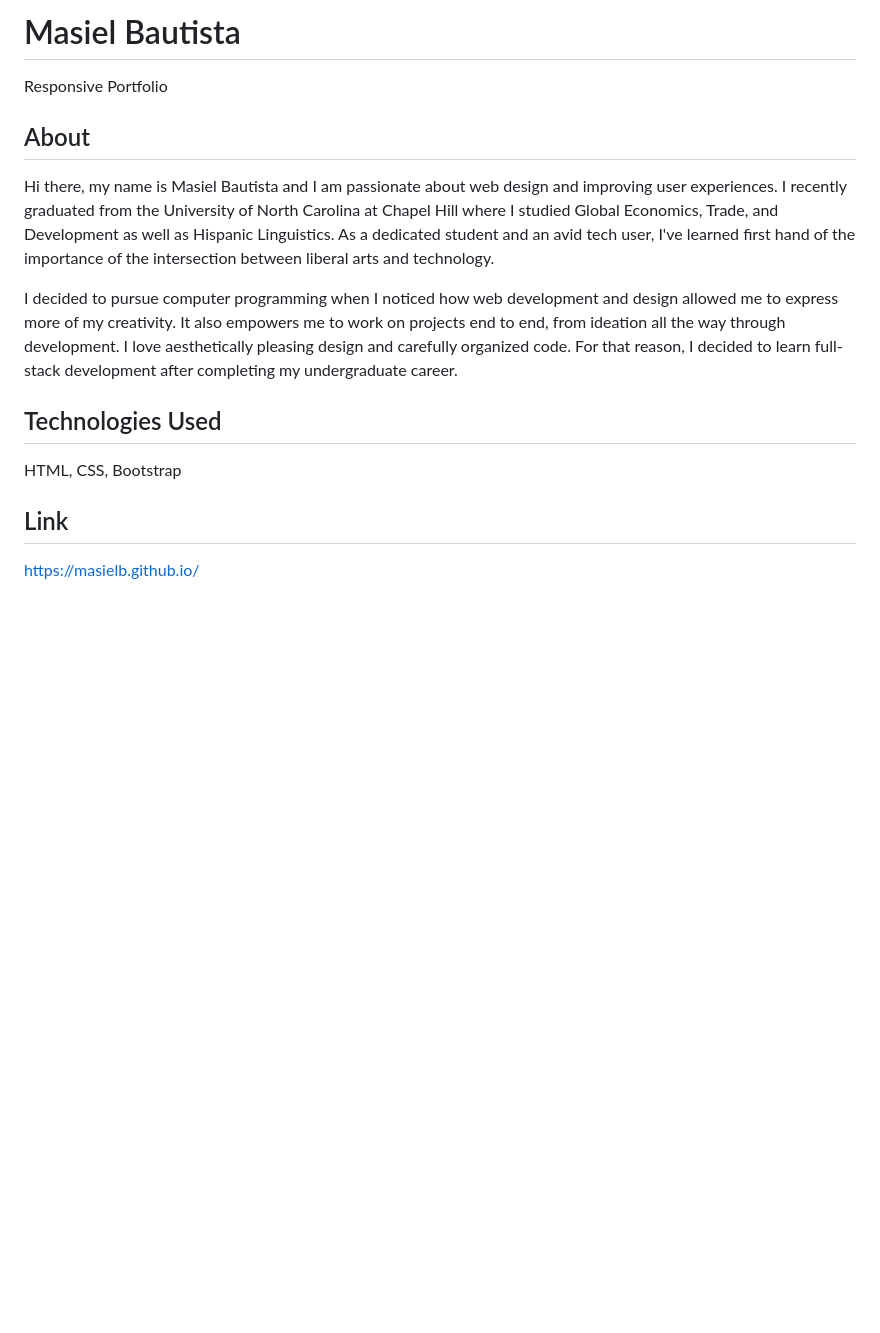
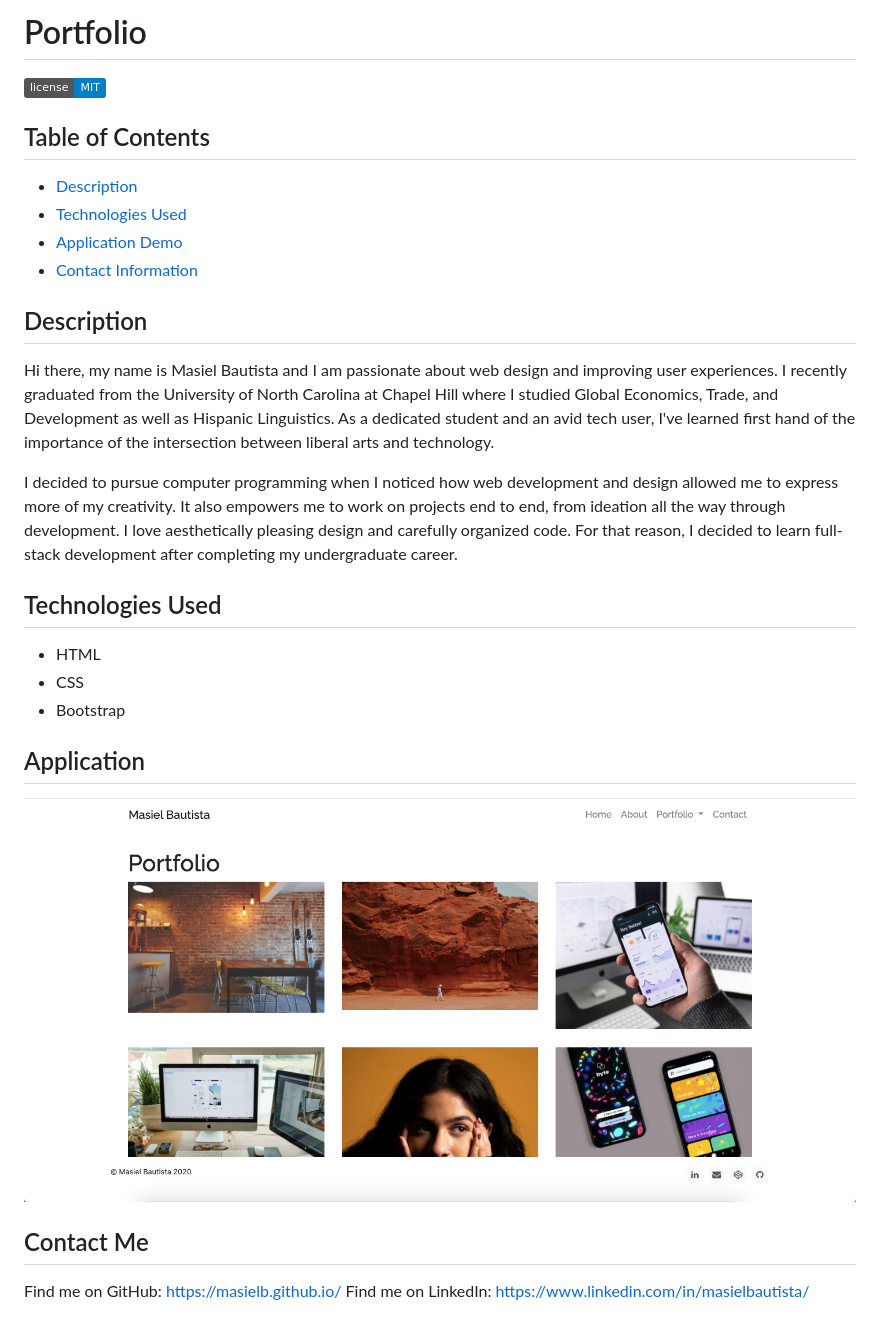
Before and after one commit to masielb/masielb.github.io, a Markdown page: README.md, the part around the change. GitHub-like rendering; pictures changed too: assets/portfoliodemo.png (added); badges without logos; blank space fills up the shorter version.

```diff
--- a/README.md
+++ b/README.md
@@ -1,13 +1,25 @@
-# Masiel Bautista
-Responsive Portfolio
+# Portfolio
+![License](https://img.shields.io/badge/license-MIT-blue.svg)
 
-## About
+## Table of Contents
+* [Description](#description)
+* [Technologies Used](#technologies-used)
+* [Application Demo](#application-demo)
+* [Contact Information](#contact-information)
+
+## Description
 Hi there, my name is Masiel Bautista and I am passionate about web design and improving user experiences. I recently graduated from the University of North Carolina at Chapel Hill where I studied Global Economics, Trade, and Development as well as Hispanic Linguistics. As a dedicated student and an avid tech user, I've learned first hand of the importance of the intersection between liberal arts and technology.
 
 I decided to pursue computer programming when I noticed how web development and design allowed me to express more of my creativity. It also empowers me to work on projects end to end, from ideation all the way through development. I love aesthetically pleasing design and carefully organized code. For that reason, I decided to learn full-stack development after completing my undergraduate career.
 
 ## Technologies Used
-HTML, CSS, Bootstrap
+* HTML
+* CSS
+* Bootstrap
 
-## Link
-https://masielb.github.io/
+## Application
+![applicationdemo](assets/portfoliodemo.png)
+
+## Contact Me
+Find me on GitHub: https://masielb.github.io/
+Find me on LinkedIn: https://www.linkedin.com/in/masielbautista/
```
Also changed, not shown: 2 other files.
